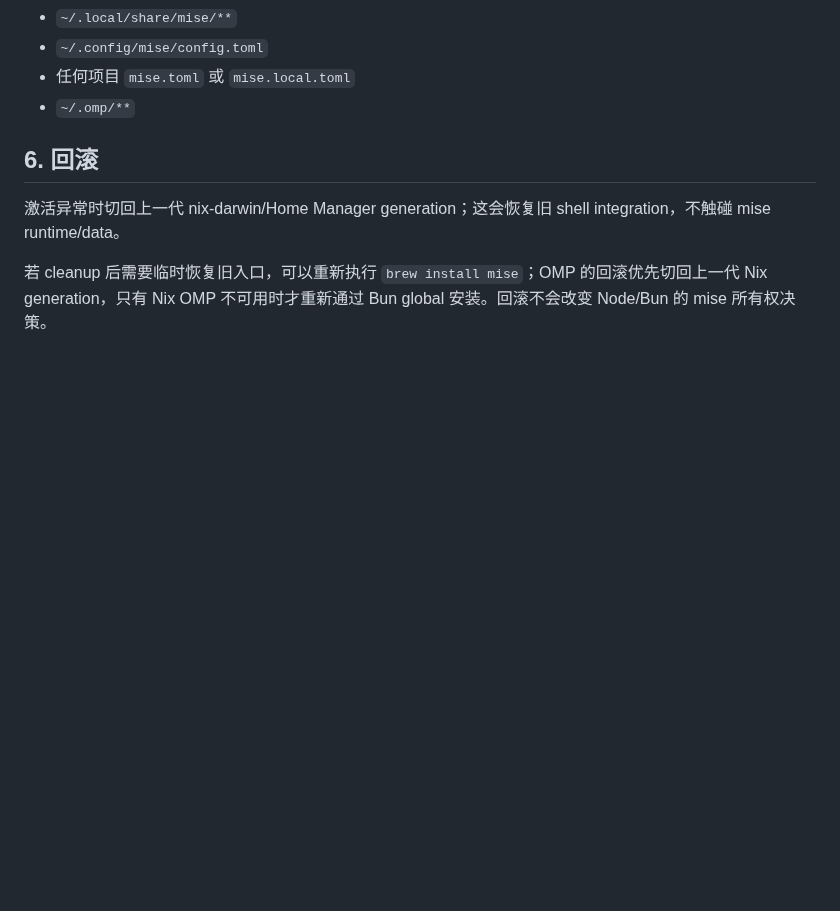
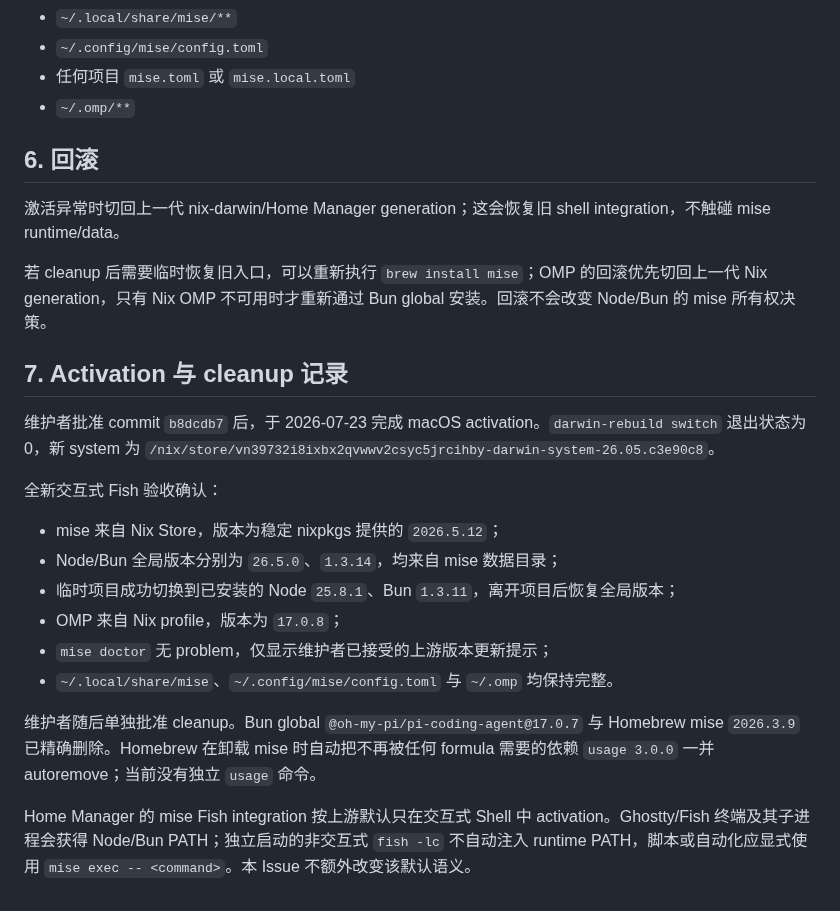
Before and after one commit to sayoriqwq/nix-config, a Markdown page: docs/inventory/mise-runtime-ownership.md, the part around the change. Drawn GitHub-style; blank space fills up the shorter version.

Commit message:
docs: record mise activation and cleanup

```diff
--- a/docs/inventory/mise-runtime-ownership.md
+++ b/docs/inventory/mise-runtime-ownership.md
@@ -82,3 +82,20 @@ cleanup 后再次执行第 4 节全部检查，并确认 `type -a mise` 不再
 激活异常时切回上一代 nix-darwin/Home Manager generation；这会恢复旧 shell integration，不触碰 mise runtime/data。
 
 若 cleanup 后需要临时恢复旧入口，可以重新执行 `brew install mise`；OMP 的回滚优先切回上一代 Nix generation，只有 Nix OMP 不可用时才重新通过 Bun global 安装。回滚不会改变 Node/Bun 的 mise 所有权决策。
+
+## 7. Activation 与 cleanup 记录
+
+维护者批准 commit `b8dcdb7` 后，于 2026-07-23 完成 macOS activation。`darwin-rebuild switch` 退出状态为 0，新 system 为 `/nix/store/vn39732i8ixbx2qvwwv2csyc5jrcihby-darwin-system-26.05.c3e90c8`。
+
+全新交互式 Fish 验收确认：
+
+- mise 来自 Nix Store，版本为稳定 nixpkgs 提供的 `2026.5.12`；
+- Node/Bun 全局版本分别为 `26.5.0`、`1.3.14`，均来自 mise 数据目录；
+- 临时项目成功切换到已安装的 Node `25.8.1`、Bun `1.3.11`，离开项目后恢复全局版本；
+- OMP 来自 Nix profile，版本为 `17.0.8`；
+- `mise doctor` 无 problem，仅显示维护者已接受的上游版本更新提示；
+- `~/.local/share/mise`、`~/.config/mise/config.toml` 与 `~/.omp` 均保持完整。
+
+维护者随后单独批准 cleanup。Bun global `@oh-my-pi/pi-coding-agent@17.0.7` 与 Homebrew mise `2026.3.9` 已精确删除。Homebrew 在卸载 mise 时自动把不再被任何 formula 需要的依赖 `usage 3.0.0` 一并 autoremove；当前没有独立 `usage` 命令。
+
+Home Manager 的 mise Fish integration 按上游默认只在交互式 Shell 中 activation。Ghostty/Fish 终端及其子进程会获得 Node/Bun PATH；独立启动的非交互式 `fish -lc` 不自动注入 runtime PATH，脚本或自动化应显式使用 `mise exec -- <command>`。本 Issue 不额外改变该默认语义。
```
